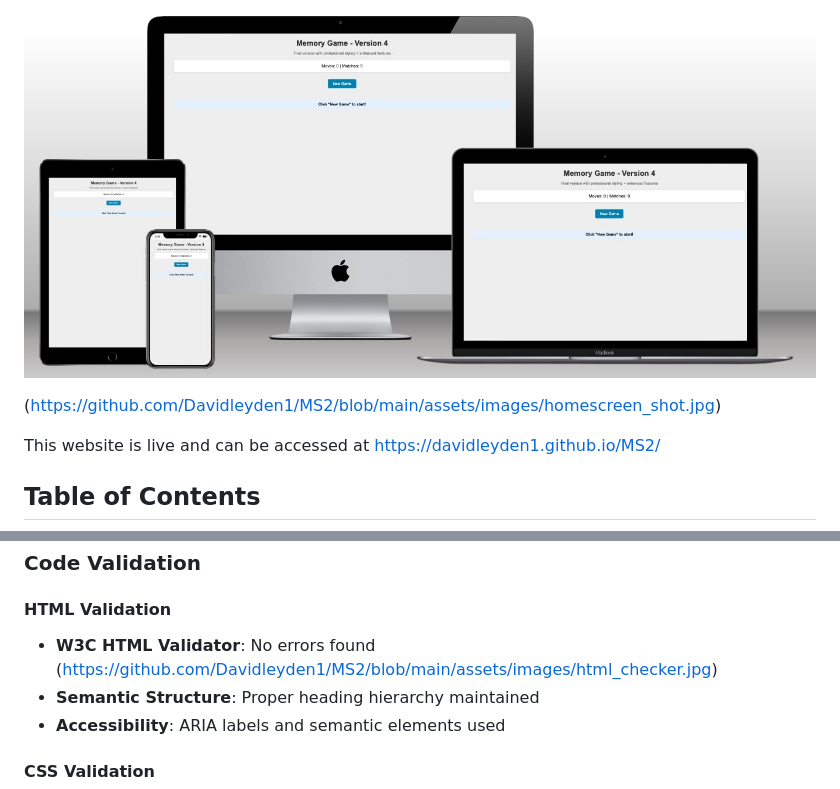
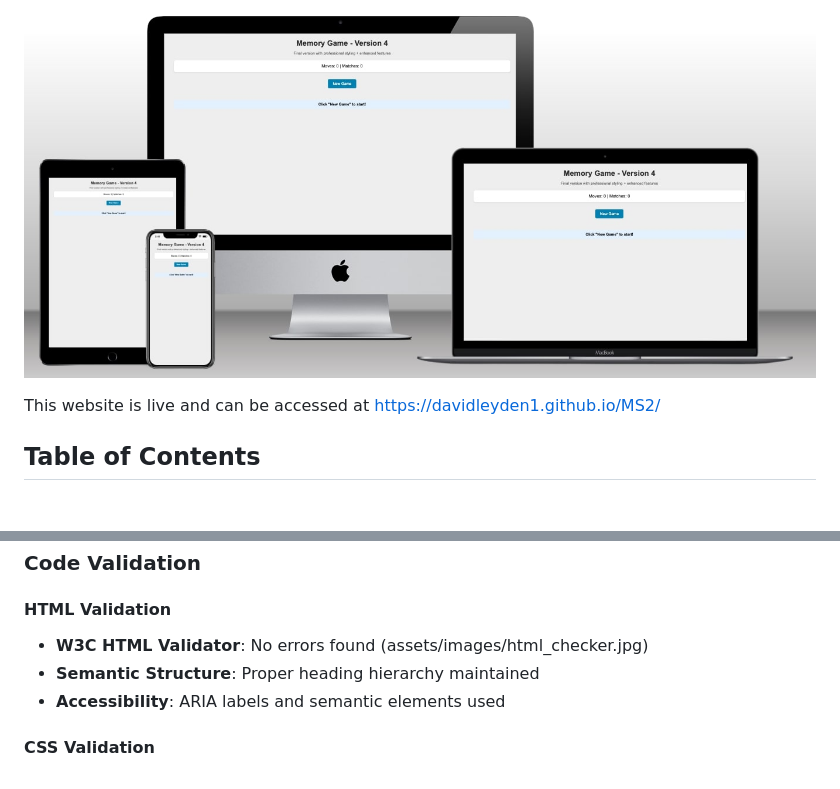
Before and after one commit to Davidleyden1/MS2, a Markdown page: README.md, 2 parts joined by grey strips. GitHub-like rendering; blank space fills up the shorter version.

Commit message:
image correction readme

```diff
--- a/README.md
+++ b/README.md
@@ -3,9 +3,6 @@
 A responsive memory matching game built with vanilla HTML, CSS, and JavaScript. Players flip cards to find matching pairs in this educational and entertaining browser-based game.
 
 ![Mempry Card Game Screenshot](assets/images/homescreen_shot.jpg)
-
-(https://github.com/Davidleyden1/MS2/blob/main/assets/images/homescreen_shot.jpg)
-
 
 
 This website is live and can be accessed at https://davidleyden1.github.io/MS2/
@@ -162,7 +159,7 @@ Responsive design tested on multiple devices:
 ### Code Validation
 
 #### HTML Validation
-- **W3C HTML Validator**: No errors found (https://github.com/Davidleyden1/MS2/blob/main/assets/images/html_checker.jpg)
+- **W3C HTML Validator**: No errors found (assets/images/html_checker.jpg)
 - **Semantic Structure**: Proper heading hierarchy maintained
 - **Accessibility**: ARIA labels and semantic elements used
 
```
